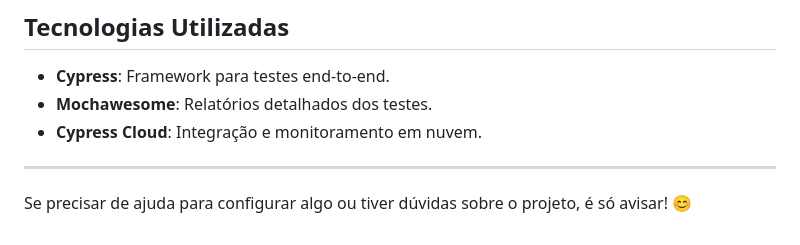
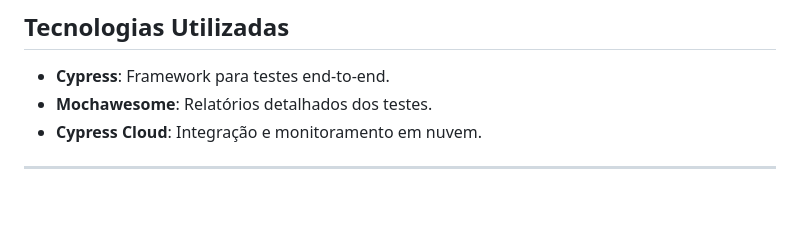
Before and after one commit to querensales/Dev.finance-, a Markdown page: README.md, the part around the change. Drawn GitHub-style; blank space fills up the shorter version.

```diff
--- a/README.md
+++ b/README.md
@@ -121,5 +121,3 @@ Contribuições são bem-vindas! Sinta-se à vontade para abrir issues ou enviar
 - **Cypress Cloud**: Integração e monitoramento em nuvem.
 
 ---
-
-Se precisar de ajuda para configurar algo ou tiver dúvidas sobre o projeto, é só avisar! 😊
```
